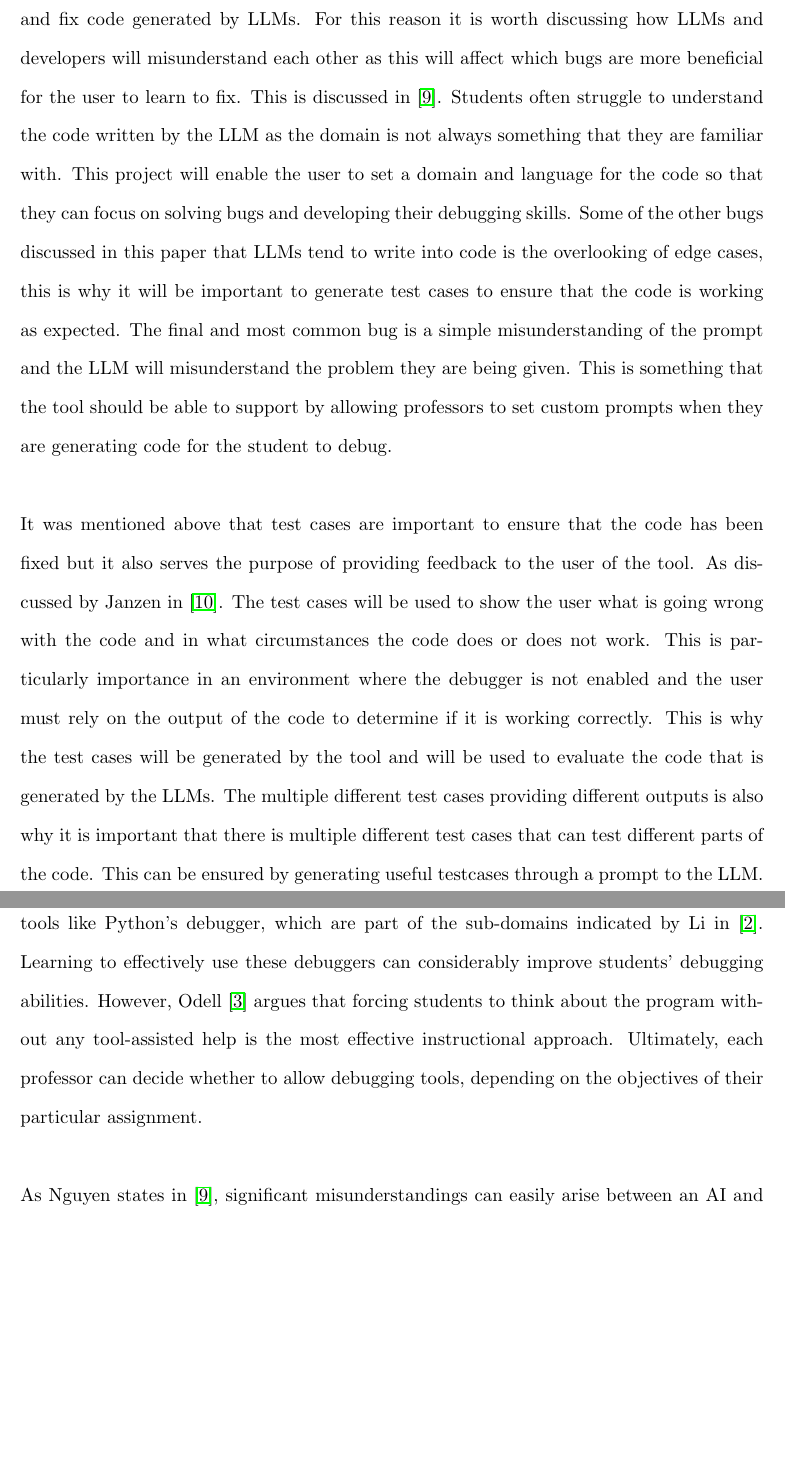
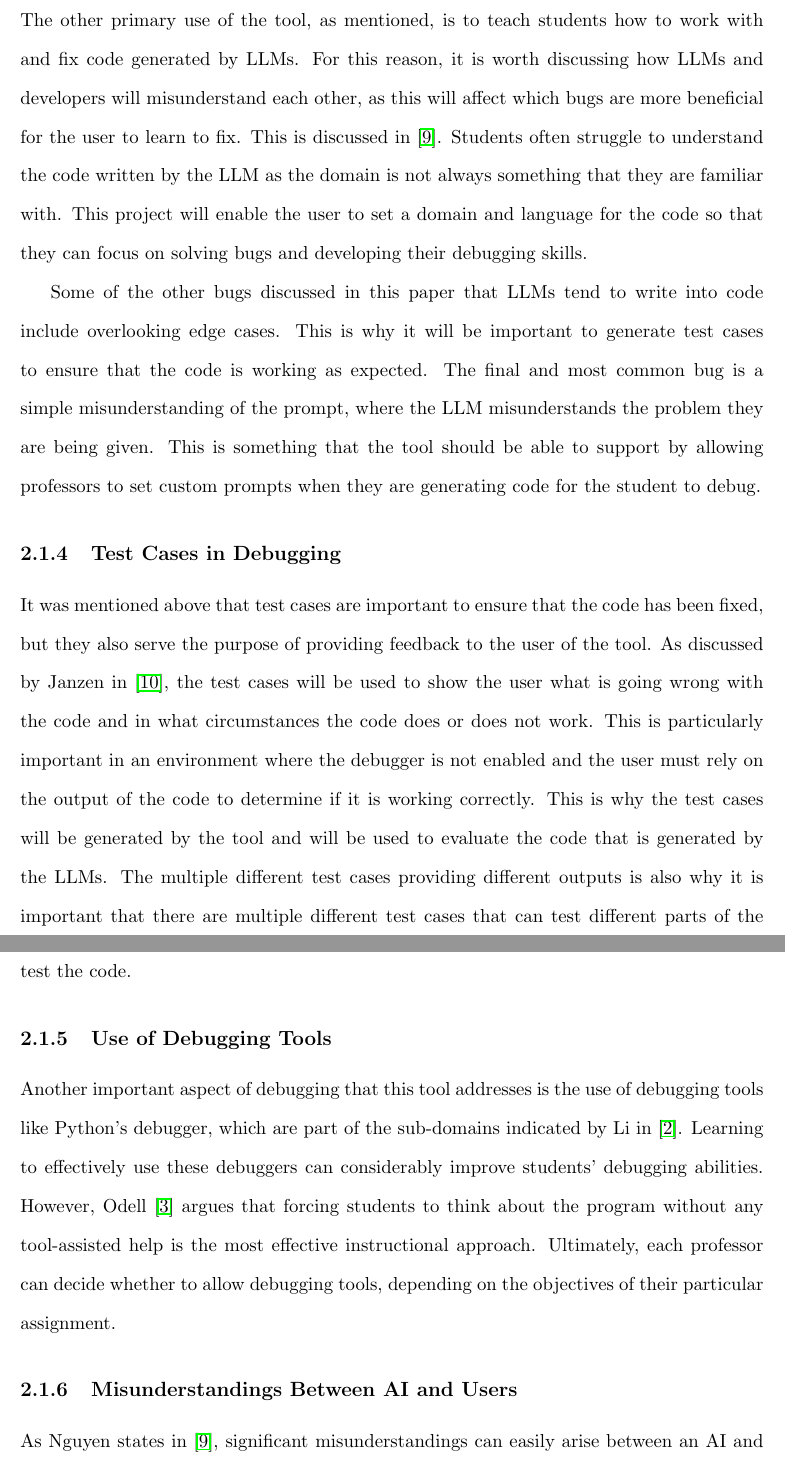
Before and after one commit to Patrick941/MAIProject, a LaTeX document (Reports/Final/final.tex): two parts of pages 11 and 12 of 42, joined at a grey line, cut at the place of the change, the shorter picture padded with empty space. Compiled offline with pdfLaTeX.

Commit message:
Update literature review

```diff
--- a/Reports/Final/final.tex
+++ b/Reports/Final/final.tex
@@ -146,7 +139,0 @@ Although it is definitely beneficial to insert deep semantic bugs into the code
-The other primary use of the tool as mentioned is to teach students how to work with and fix code generated by LLMs. For this reason it is worth discussing how LLMs and developers will misunderstand each other as this will affect which bugs are more beneficial for the user to learn to fix. This is discussed in \cite{nguyen2024}. Students often struggle to understand the code written by the LLM as the domain is not always something that they are familiar with. This project will enable the user to set a domain and language for the code so that they can focus on solving bugs and developing their debugging skills. Some of the other bugs discussed in this paper that LLMs tend to write into code is the overlooking of edge cases, this is why it will be important to generate test cases to ensure that the code is working as expected. The final and most common bug is a simple misunderstanding of the prompt and the LLM will misunderstand the problem they are being given. This is something that the tool should be able to support by allowing professors to set custom prompts when they are generating code for the student to debug.\\
-\\
-It was mentioned above that test cases are important to ensure that the code has been fixed but it also serves the purpose of providing feedback to the user of the tool. As discussed by Janzen in \cite{Janzen2008}. The test cases will be used to show the user what is going wrong with the code and in what circumstances the code does or does not work. This is particularly importance in an environment where the debugger is not enabled and the user must rely on the output of the code to determine if it is working correctly. This is why the test cases will be generated by the tool and will be used to evaluate the code that is generated by the LLMs. The multiple different test cases providing different outputs is also why it is important that there is multiple different test cases that can test different parts of the code. This can be ensured by generating useful testcases through a prompt to the LLM.\\
-\\
-Another important aspect of debugging that this tool addresses is the use of debugging tools like Python’s debugger, which are part of the sub-domains indicated by Li in \cite{li2019}. Learning to effectively use these debuggers can considerably improve students’ debugging abilities. However, Odell \cite{odell2017} argues that forcing students to think about the program without any tool-assisted help is the most effective instructional approach. Ultimately, each professor can decide whether to allow debugging tools, depending on the objectives of their particular assignment.\\
-\\
-As Nguyen states in \cite{nguyen2024}, significant misunderstandings can easily arise between an AI and its user, which is especially true for novices who may struggle to articulate their problems thoroughly. This situation creates a chance to teach students how to harness LLMs effectively. The future frontend may benefit from incorporating a co-pilot like assistance, allowing professors to enable or disable it depending on the complexity level they want to set. A comparable methodology is described by Denny in \cite{denny2023}, where students restricted to using LLMs alone learned to refine their prompts for more accurate output.
@@ -153,3 +150,20 @@ As Nguyen states in \cite{nguyen2024}, significant misunderstandings can easily
+\subsubsection{Teaching Debugging}
+
+The other primary use of the tool, as mentioned, is to teach students how to work with and fix code generated by LLMs. For this reason, it is worth discussing how LLMs and developers will misunderstand each other, as this will affect which bugs are more beneficial for the user to learn to fix. This is discussed in \cite{nguyen2024}. Students often struggle to understand the code written by the LLM as the domain is not always something that they are familiar with. This project will enable the user to set a domain and language for the code so that they can focus on solving bugs and developing their debugging skills.
+
+Some of the other bugs discussed in this paper that LLMs tend to write into code include overlooking edge cases. This is why it will be important to generate test cases to ensure that the code is working as expected. The final and most common bug is a simple misunderstanding of the prompt, where the LLM misunderstands the problem they are being given. This is something that the tool should be able to support by allowing professors to set custom prompts when they are generating code for the student to debug.
+
+\subsubsection{Test Cases in Debugging}
+
+It was mentioned above that test cases are important to ensure that the code has been fixed, but they also serve the purpose of providing feedback to the user of the tool. As discussed by Janzen in \cite{Janzen2008}, the test cases will be used to show the user what is going wrong with the code and in what circumstances the code does or does not work. This is particularly important in an environment where the debugger is not enabled and the user must rely on the output of the code to determine if it is working correctly. This is why the test cases will be generated by the tool and will be used to evaluate the code that is generated by the LLMs. The multiple different test cases providing different outputs is also why it is important that there are multiple different test cases that can test different parts of the code. This is achieved by generating a number of different input files that can be used to test the code.
+
+\subsubsection{Use of Debugging Tools}
+
+Another important aspect of debugging that this tool addresses is the use of debugging tools like Python’s debugger, which are part of the sub-domains indicated by Li in \cite{li2019}. Learning to effectively use these debuggers can considerably improve students’ debugging abilities. However, Odell \cite{odell2017} argues that forcing students to think about the program without any tool-assisted help is the most effective instructional approach. Ultimately, each professor can decide whether to allow debugging tools, depending on the objectives of their particular assignment.
+
+\subsubsection{Misunderstandings Between AI and Users}
+
+As Nguyen states in \cite{nguyen2024}, significant misunderstandings can easily arise between an AI and its user, which is especially true for novices who may struggle to articulate their problems thoroughly. This situation creates a chance to teach students how to harness LLMs effectively. The future frontend may benefit from incorporating a co-pilot-like assistance, allowing professors to enable or disable it depending on the complexity level they want to set. A comparable methodology is described by Denny in \cite{denny2023}, where students restricted to using LLMs alone learned to refine their prompts for more accurate output.
 
 \subsection{LLMs and Code Generation}
 \subsubsection{How LLMs work}
```
Also changed, not shown: Reports/Final/final.pdf, Reports/Final/final.tex (16 more changed lines), 6 other files.
